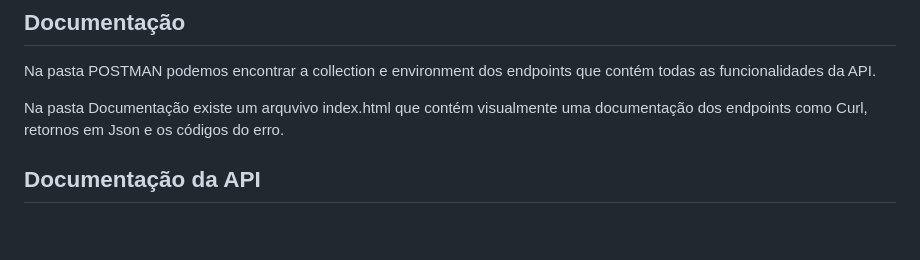
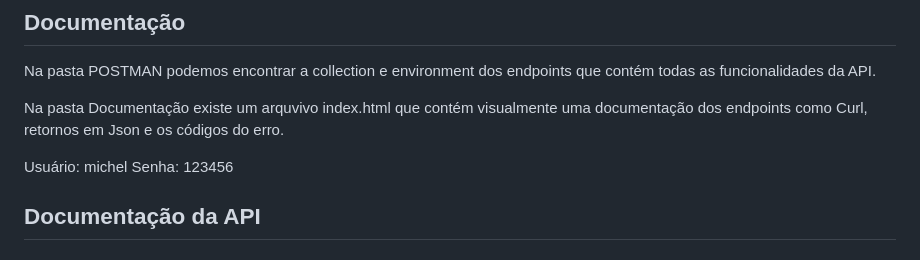
Before and after one commit to michelakira/apiLista, a Markdown page: README.md, the part around the change. Drawn GitHub-style; blank space fills up the shorter version.

```diff
--- a/README.md
+++ b/README.md
@@ -20,6 +20,9 @@ Instale os arquivo dentro da pasta htdocs e faça a importação do arquivo api.
 Na pasta POSTMAN podemos encontrar a collection e environment dos endpoints que contém todas as funcionalidades da API.
 
 Na pasta Documentação existe um arquvivo index.html que contém visualmente uma documentação dos endpoints como Curl, retornos em Json e os códigos do erro.
+
+Usuário: michel
+Senha: 123456
 
 
 
```
